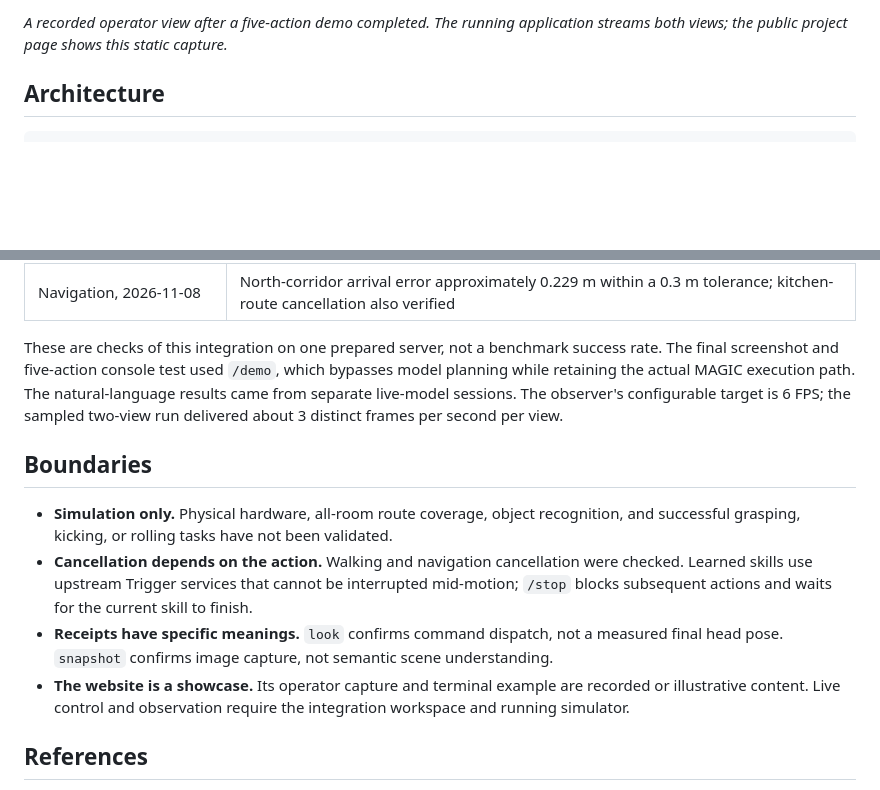
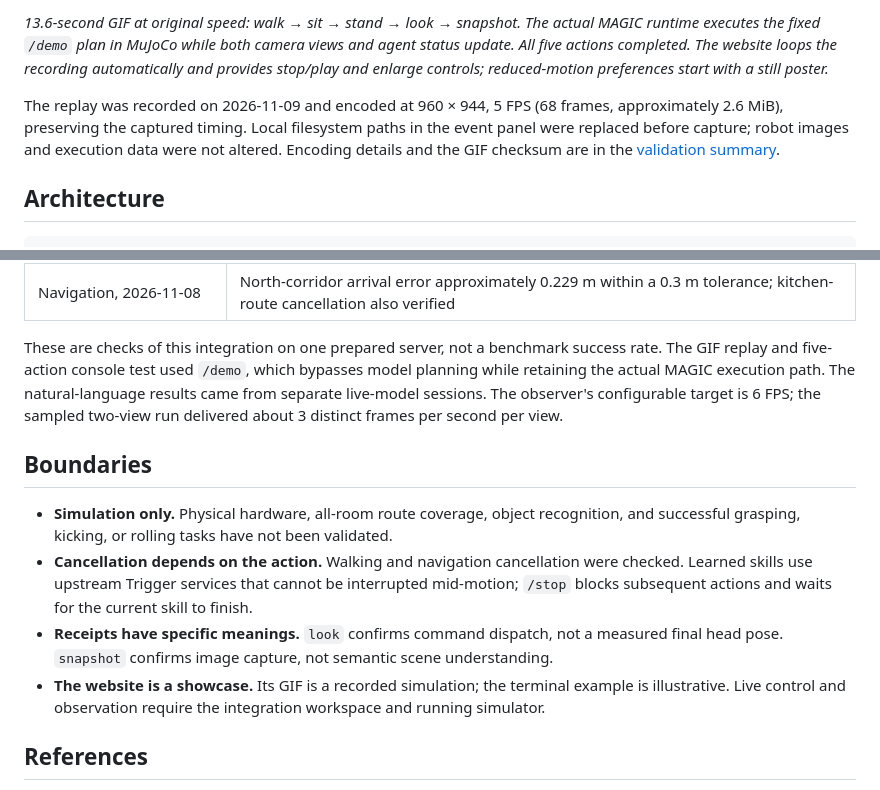
Before and after one commit to awesomeNabi/Geek-Mind, a Markdown page: MICRODUCK.md, 2 parts joined by grey strips. GitHub-like rendering; blank space fills up the shorter version.

```diff
--- a/MICRODUCK.md
+++ b/MICRODUCK.md
@@ -8,5 +8,7 @@ Geek Mind's MAGIC task runtime now connects to **[Microduck in MuJoCo / ROS 2](h
 
-*A recorded operator view after a five-action demo completed. The running application streams both views; the public project page shows this static capture.*
+*13.6-second GIF at original speed: walk → sit → stand → look → snapshot. The actual MAGIC runtime executes the fixed `/demo` plan in MuJoCo while both camera views and agent status update. All five actions completed. The website loops the recording automatically and provides stop/play and enlarge controls; reduced-motion preferences start with a still poster.*
+
+The replay was recorded on 2026-11-09 and encoded at 960 × 944, 5 FPS (68 frames, approximately 2.6 MiB), preserving the captured timing. Local filesystem paths in the event panel were replaced before capture; robot images and execution data were not altered. Encoding details and the GIF checksum are in the [validation summary](./docs/assets/microduck-validation.json).
 
 ## Architecture
 
@@ -122,14 +124,14 @@ The [public validation summary](./docs/assets/microduck-validation.json) records
 | Continuous viewing | Zero new screenshot files during the viewing check |
 | Navigation, 2026-11-08 | North-corridor arrival error approximately 0.229 m within a 0.3 m tolerance; kitchen-route cancellation also verified |
 
-These are checks of this integration on one prepared server, not a benchmark success rate. The final screenshot and five-action console test used `/demo`, which bypasses model planning while retaining the actual MAGIC execution path. The natural-language results came from separate live-model sessions. The observer's configurable target is 6 FPS; the sampled two-view run delivered about 3 distinct frames per second per view.
+These are checks of this integration on one prepared server, not a benchmark success rate. The GIF replay and five-action console test used `/demo`, which bypasses model planning while retaining the actual MAGIC execution path. The natural-language results came from separate live-model sessions. The observer's configurable target is 6 FPS; the sampled two-view run delivered about 3 distinct frames per second per view.
 
 ## Boundaries
 
 - **Simulation only.** Physical hardware, all-room route coverage, object recognition, and successful grasping, kicking, or rolling tasks have not been validated.
 - **Cancellation depends on the action.** Walking and navigation cancellation were checked. Learned skills use upstream Trigger services that cannot be interrupted mid-motion; `/stop` blocks subsequent actions and waits for the current skill to finish.
 - **Receipts have specific meanings.** `look` confirms command dispatch, not a measured final head pose. `snapshot` confirms image capture, not semantic scene understanding.
-- **The website is a showcase.** Its operator capture and terminal example are recorded or illustrative content. Live control and observation require the integration workspace and running simulator.
+- **The website is a showcase.** Its GIF is a recorded simulation; the terminal example is illustrative. Live control and observation require the integration workspace and running simulator.
 
 ## References
 
```
Also changed, not shown: other parts of MICRODUCK.md (+1 -1 lines), README.md (+3 -1 lines), website/README.md (+1 -1 lines), docs/assets/microduck-agent-poster.png (added), 5 other files.
